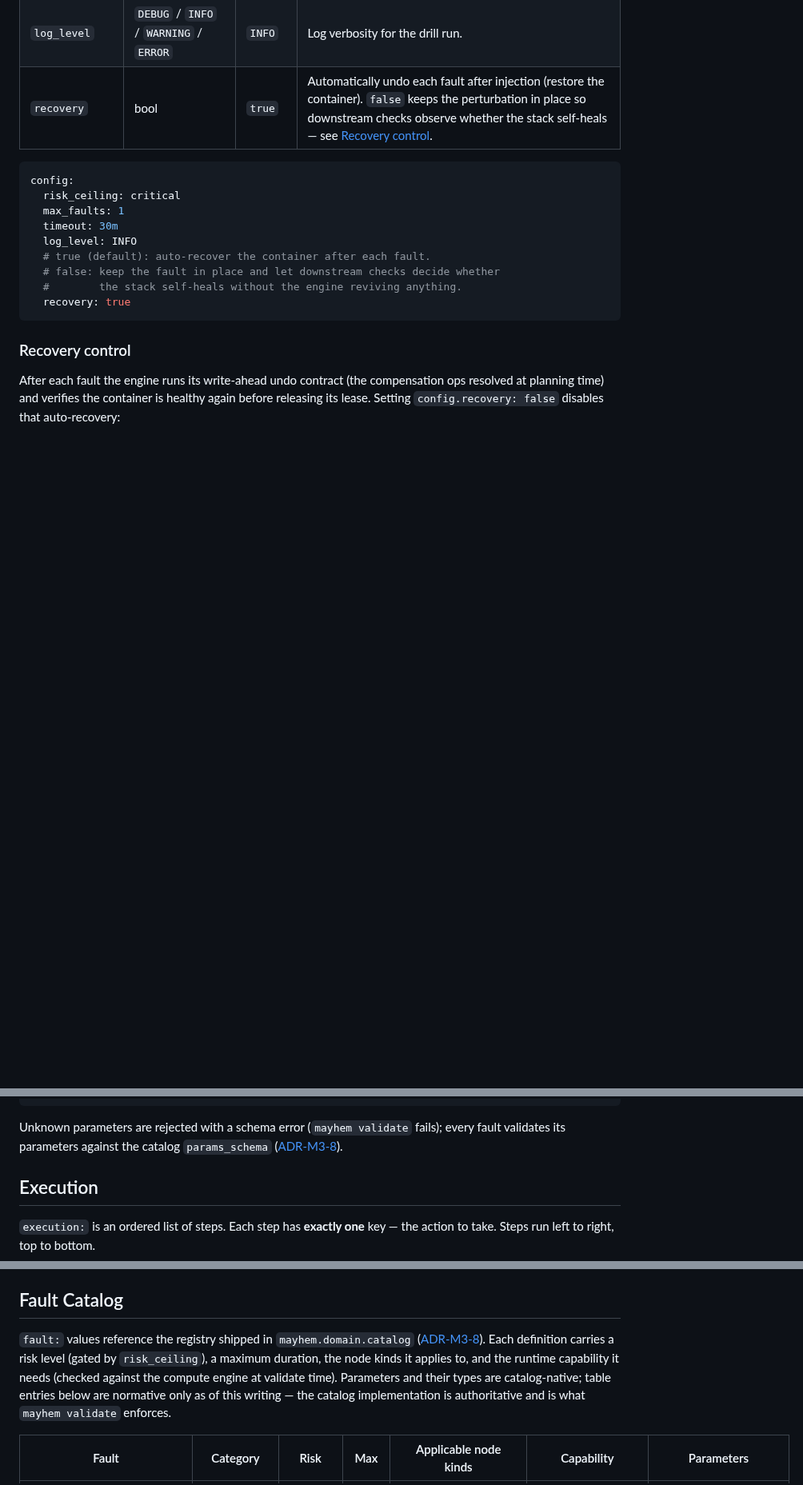
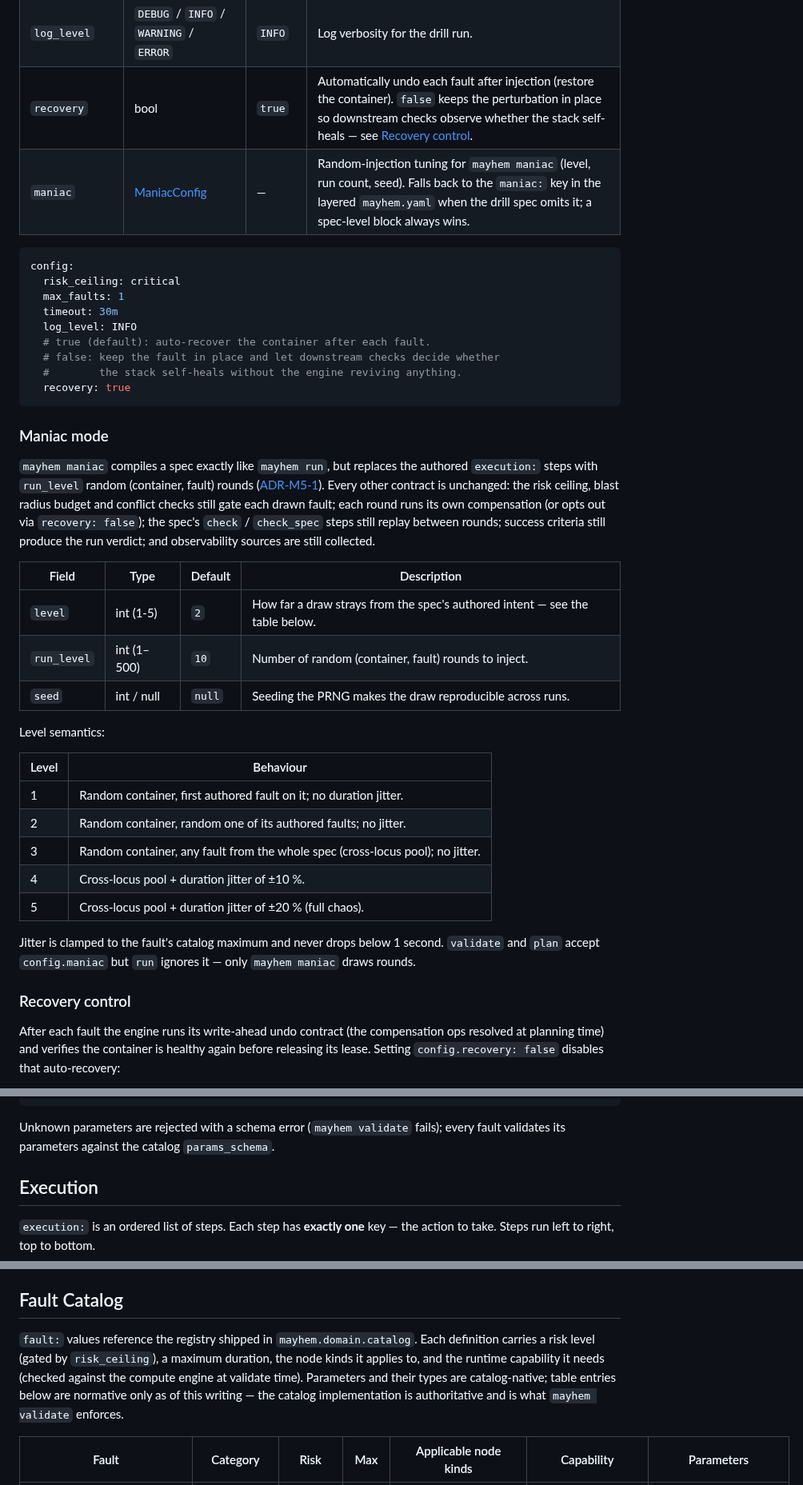
Before and after one commit to magichrist/Mayhem, a Markdown page: docs/drill-spec.md, 3 parts joined by grey strips. Shown at 80% size. Rendered like a GitHub page; blank space fills up the shorter version.

````diff
--- a/docs/drill-spec.md
+++ b/docs/drill-spec.md
@@ -60,6 +58,7 @@ its own schema freeze
 | `timeout`      | duration                          | `30m`   | Whole-run timeout; the executor aborts and recovers past this. |
 | `log_level`    | `DEBUG` / `INFO` / `WARNING` / `ERROR` | `INFO` | Log verbosity for the drill run. |
 | `recovery`     | bool                              | `true`  | Automatically undo each fault after injection (restore the container). `false` keeps the perturbation in place so downstream checks observe whether the stack self-heals — see [Recovery control](#recovery-control). |
+| `maniac`       | [ManiacConfig](#maniac-mode)      | —       | Random-injection tuning for `mayhem maniac` (level, run count, seed). Falls back to the `maniac:` key in the layered `mayhem.yaml` when the drill spec omits it; a spec-level block always wins. |
 
 ```yaml
 config:
@@ -72,6 +71,37 @@ config:
   #        the stack self-heals without the engine reviving anything.
   recovery: true
 ```
+
+### Maniac mode
+
+`mayhem maniac` compiles a spec exactly like `mayhem run`, but replaces the
+authored `execution:` steps with `run_level` random (container, fault) rounds
+([ADR-M5-1](#maniac-mode)). Every other contract is unchanged: the risk
+ceiling, blast radius budget and conflict checks still gate each drawn fault;
+each round runs its own compensation (or opts out via `recovery: false`); the
+spec's `check` / `check_spec` steps still replay between rounds; success
+criteria still produce the run verdict; and observability sources are still
+collected.
+
+| Field       | Type            | Default | Description |
+|-------------|-----------------|---------|-------------|
+| `level`     | int (1-5)       | `2`     | How far a draw strays from the spec's authored intent — see the table below. |
+| `run_level` | int (1–500)     | `10`    | Number of random (container, fault) rounds to inject. |
+| `seed`      | int / null      | `null`  | Seeding the PRNG makes the draw reproducible across runs. |
+
+Level semantics:
+
+| Level | Behaviour |
+|-------|-----------|
+| 1     | Random container, first authored fault on it; no duration jitter. |
+| 2     | Random container, random one of its authored faults; no jitter. |
+| 3     | Random container, any fault from the whole spec (cross-locus pool); no jitter. |
+| 4     | Cross-locus pool + duration jitter of ±10 %. |
+| 5     | Cross-locus pool + duration jitter of ±20 % (full chaos). |
+
+Jitter is clamped to the fault's catalog maximum and never drops below
+1 second. `validate` and `plan` accept `config.maniac` but `run` ignores it —
+only `mayhem maniac` draws rounds.
 
 ### Recovery control
 
@@ -154,8 +178,7 @@ containers:
 ```
 
 Unknown parameters are rejected with a schema error (`mayhem validate` fails);
-every fault validates its parameters against the catalog `params_schema`
-([ADR-M3-8](adr/ADR-M3-8-fault-registry.md)).
+every fault validates its parameters against the catalog `params_schema`.
 
 ## Execution
 
@@ -329,13 +351,13 @@ rejected at validate time.
 
 ## Fault Catalog
 
-`fault:` values reference the registry shipped in `mayhem.domain.catalog`
-([ADR-M3-8](adr/ADR-M3-8-fault-registry.md)). Each definition carries a risk
-level (gated by `risk_ceiling`), a maximum duration, the node kinds it applies
-to, and the runtime capability it needs (checked against the compute engine at
-validate time). Parameters and their types are catalog-native; table entries
-below are normative only as of this writing — the catalog implementation is
-authoritative and is what `mayhem validate` enforces.
+`fault:` values reference the registry shipped in `mayhem.domain.catalog`.
+Each definition carries a risk level (gated by `risk_ceiling`), a maximum
+duration, the node kinds it applies to, and the runtime capability it needs
+(checked against the compute engine at validate time). Parameters and their
+types are catalog-native; table entries below are normative only as of this
+writing — the catalog implementation is authoritative and is what
+`mayhem validate` enforces.
 
 | Fault | Category | Risk | Max | Applicable node kinds | Capability | Parameters |
 |---|---|---|---|---|---|---|
````
Also changed, not shown: other parts of docs/drill-spec.md (+32 -79 lines).
